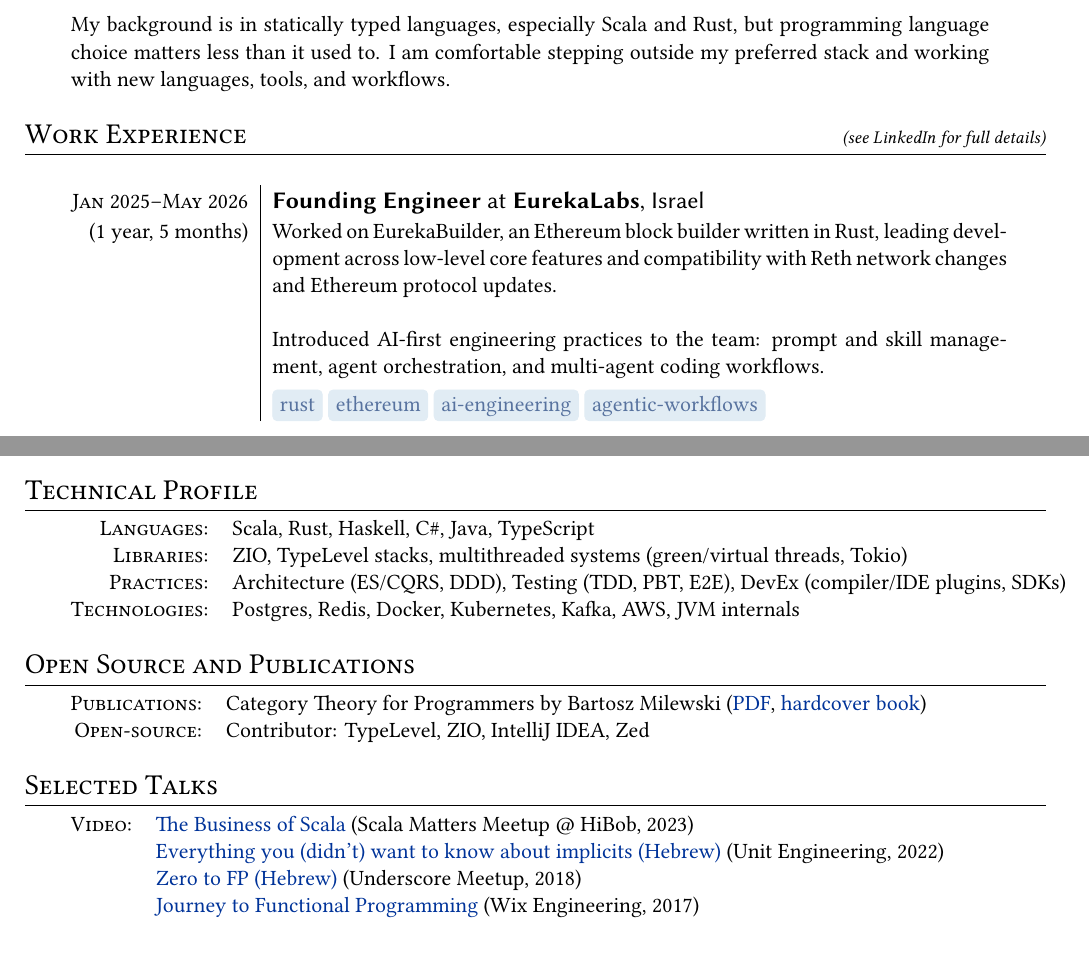
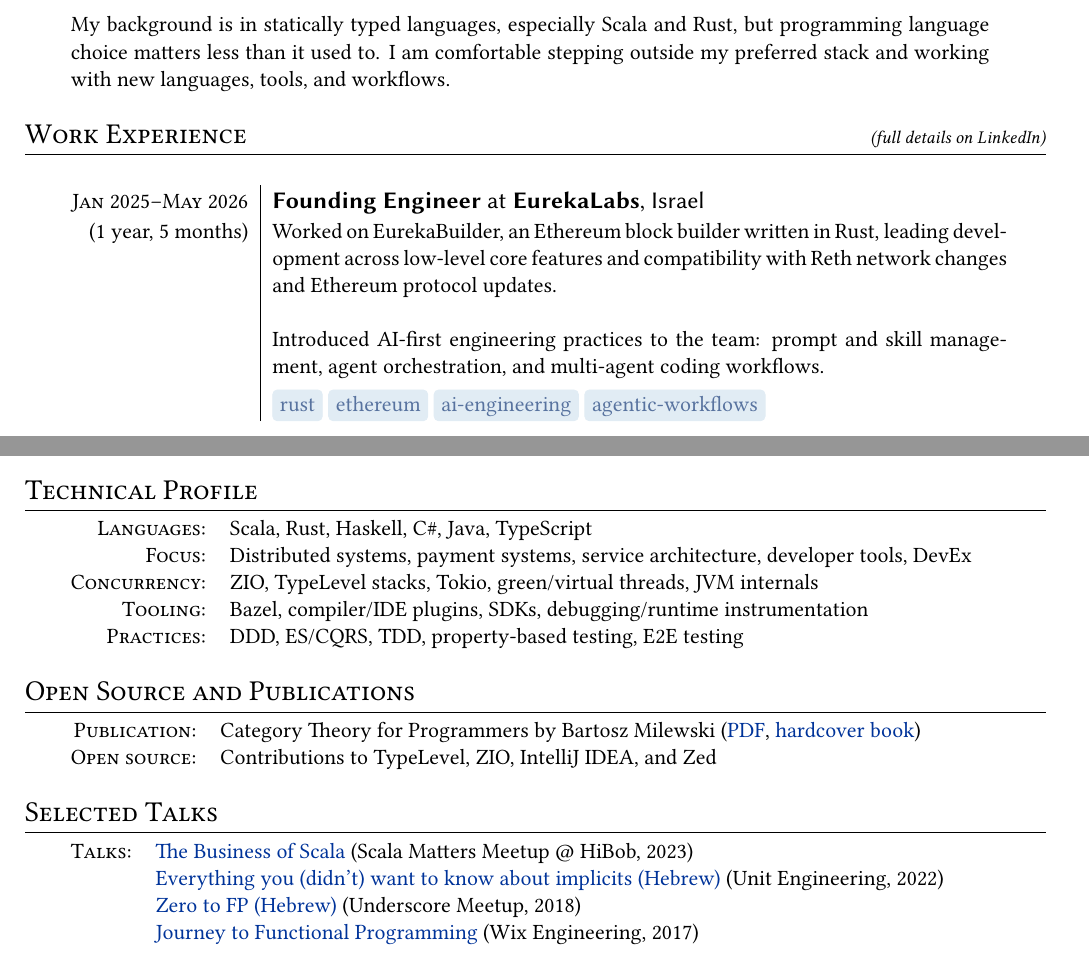
Before and after one commit to hmemcpy/cv, a LaTeX CV (cv.tex): two parts of pages 1 and 2 of 2, joined at a grey line, cut so that both start at the same text. Compiled offline with XeLaTeX.

Commit message:
Refine CV technical profile

```diff
--- a/cv.tex
+++ b/cv.tex
@@ -73,7 +73,7 @@
  My background is in statically typed languages, especially Scala and Rust, but programming language choice matters less than it used to. I am comfortable stepping outside my preferred stack and working with new languages, tools, and workflows.
 \end{tabular}
 
-\section{Work Experience \hfill{\normalfont\footnotesize\itshape (see LinkedIn for full details)}}
+\section{Work Experience \hfill{\normalfont\footnotesize\itshape (full details on LinkedIn)}}
 \begin{longtable}{r|p{0.72\textwidth}}
 
   \textsc{Jan 2025--May 2026} & \job{Founding Engineer}{EurekaLabs}, Israel \\(1 year, 5 months)
@@ -120,20 +120,21 @@
 \section{Technical Profile}
 \begin{tabular}{rl}
   \textsc{Languages:}& Scala, Rust, Haskell, C\#, Java, TypeScript\\
-  \textsc{Libraries:}& ZIO, TypeLevel stacks, multithreaded systems (green/virtual threads, Tokio)\\
-  \textsc{Practices:}& Architecture (ES/CQRS, DDD), Testing (TDD, PBT, E2E), DevEx (compiler/IDE plugins, SDKs)\\
-  \textsc{Technologies:}& Postgres, Redis, Docker, Kubernetes, Kafka, AWS, JVM internals\\
+  \textsc{Focus:}& Distributed systems, payment systems, service architecture, developer tools, DevEx\\
+  \textsc{Concurrency:}& ZIO, TypeLevel stacks, Tokio, green/virtual threads, JVM internals\\
+  \textsc{Tooling:}& Bazel, compiler/IDE plugins, SDKs, debugging/runtime instrumentation\\
+  \textsc{Practices:}& DDD, ES/CQRS, TDD, property-based testing, E2E testing\\
 \end{tabular}
 
 \section{Open Source and Publications}
 \begin{tabular}{rl}
-  \textsc{Publications:}& Category Theory for Programmers by Bartosz Milewski (\href{https://github.com/hmemcpy/milewski-ctfp-pdf}{PDF}, \href{https://www.blurb.com/b/9621951-category-theory-for-programmers-new-edition-hardco}{hardcover book})\\
-  \textsc{Open-source:}& Contributor: TypeLevel, ZIO, IntelliJ IDEA, Zed
+  \textsc{Publication:}& Category Theory for Programmers by Bartosz Milewski (\href{https://github.com/hmemcpy/milewski-ctfp-pdf}{PDF}, \href{https://www.blurb.com/b/9621951-category-theory-for-programmers-new-edition-hardco}{hardcover book})\\
+  \textsc{Open source:}& Contributions to TypeLevel, ZIO, IntelliJ IDEA, and Zed
 \end{tabular}
 
 \section{Selected Talks}
 \begin{tabular}{rl}
-  \textsc{Video:}&\href{https://www.youtube.com/watch?v=eILoMm9t4rI}{The Business of Scala} (Scala Matters Meetup @ HiBob, 2023)\\
+  \textsc{Talks:}&\href{https://www.youtube.com/watch?v=eILoMm9t4rI}{The Business of Scala} (Scala Matters Meetup @ HiBob, 2023)\\
   &\href{https://www.youtube.com/watch?v=qBmZJwmd0CA}{Everything you (didn't) want to know about implicits (Hebrew)} (Unit Engineering, 2022)\\
   &\href{https://www.youtube.com/watch?v=N6ZJwnvTjLA}{Zero to FP (Hebrew)} (Underscore Meetup, 2018)\\
   &\href{https://www.youtube.com/watch?v=g1EvM4CbUvM}{Journey to Functional Programming} (Wix Engineering, 2017)\\
```
